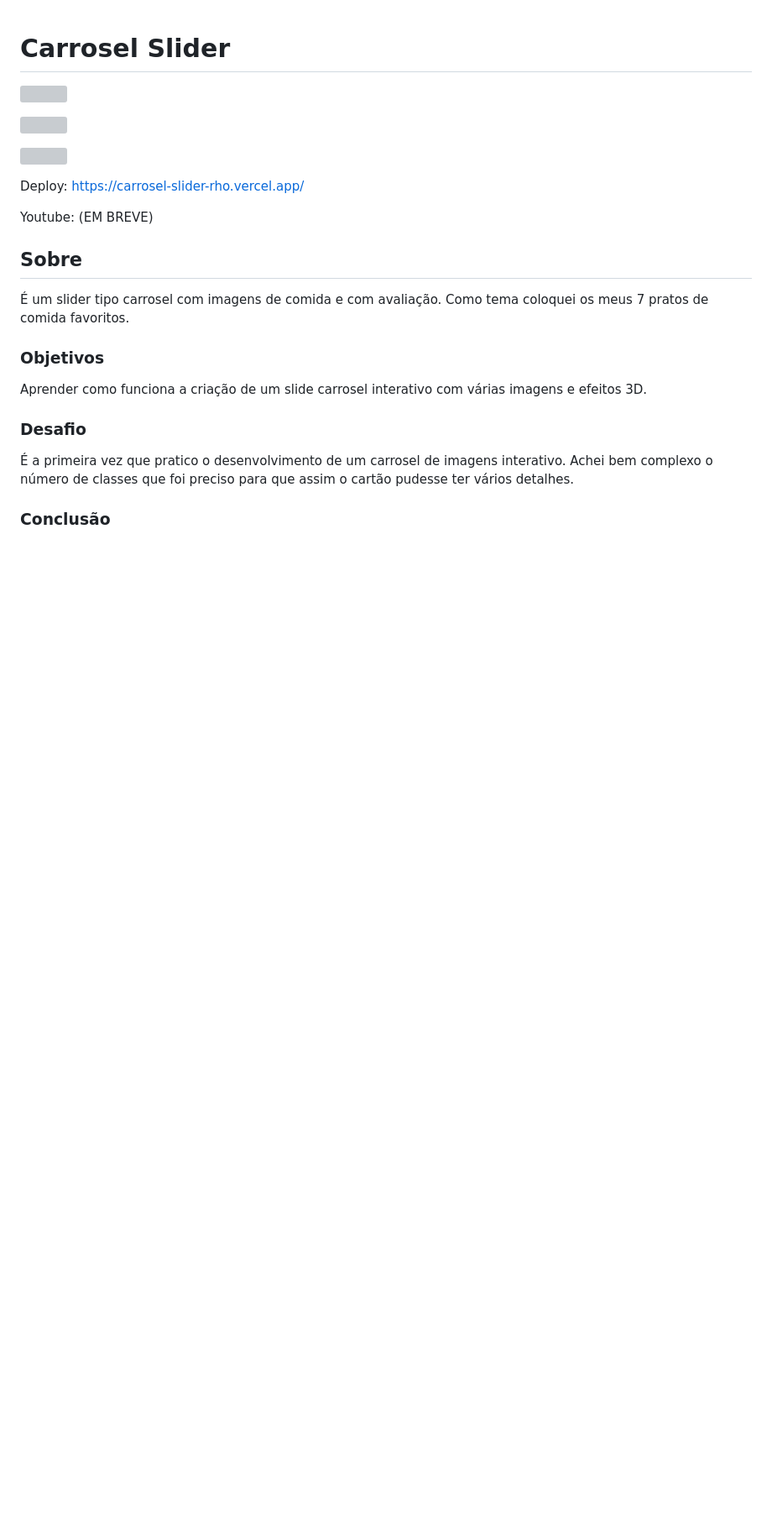
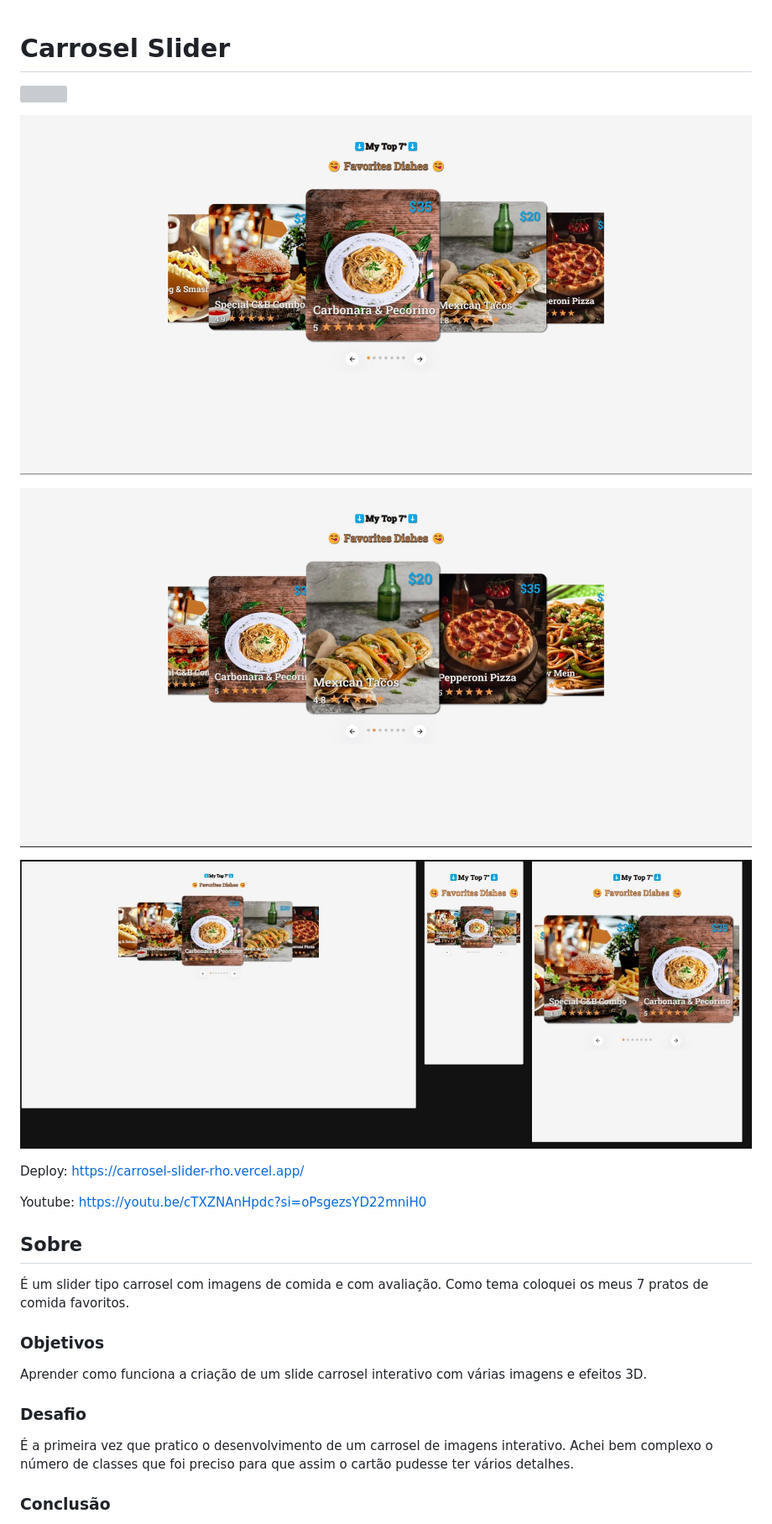
Before and after one commit to Leandrolsantos/carrosel-slider, a Markdown page: README.md, the part around the change printed below. Shown: that part at 84% size. GitHub-like rendering; pictures changed too: assets/img/f1.jpg (added), assets/img/f2.jpg (added), assets/img/f3.jpg (added); blank space fills up the shorter version; grey boxes are pictures that could not be loaded.

Commit message:
242º dia de CTD - HTML + CSS + README.

```diff
--- a/README.md
+++ b/README.md
@@ -4,11 +4,13 @@
 
-![](./)
+![](./assets/img/f1.jpg)
 
-![](./)
+![](./assets/img/f2.jpg)
+
+![](./assets/img/f3.jpg)
 
 Deploy: https://carrosel-slider-rho.vercel.app/
 
-Youtube: (EM BREVE)
+Youtube: https://youtu.be/cTXZNAnHpdc?si=oPsgezsYD22mniH0
 
 ## Sobre
 
```
Also changed, not shown: other parts of README.md (+1 -1 lines), 1 other file.
